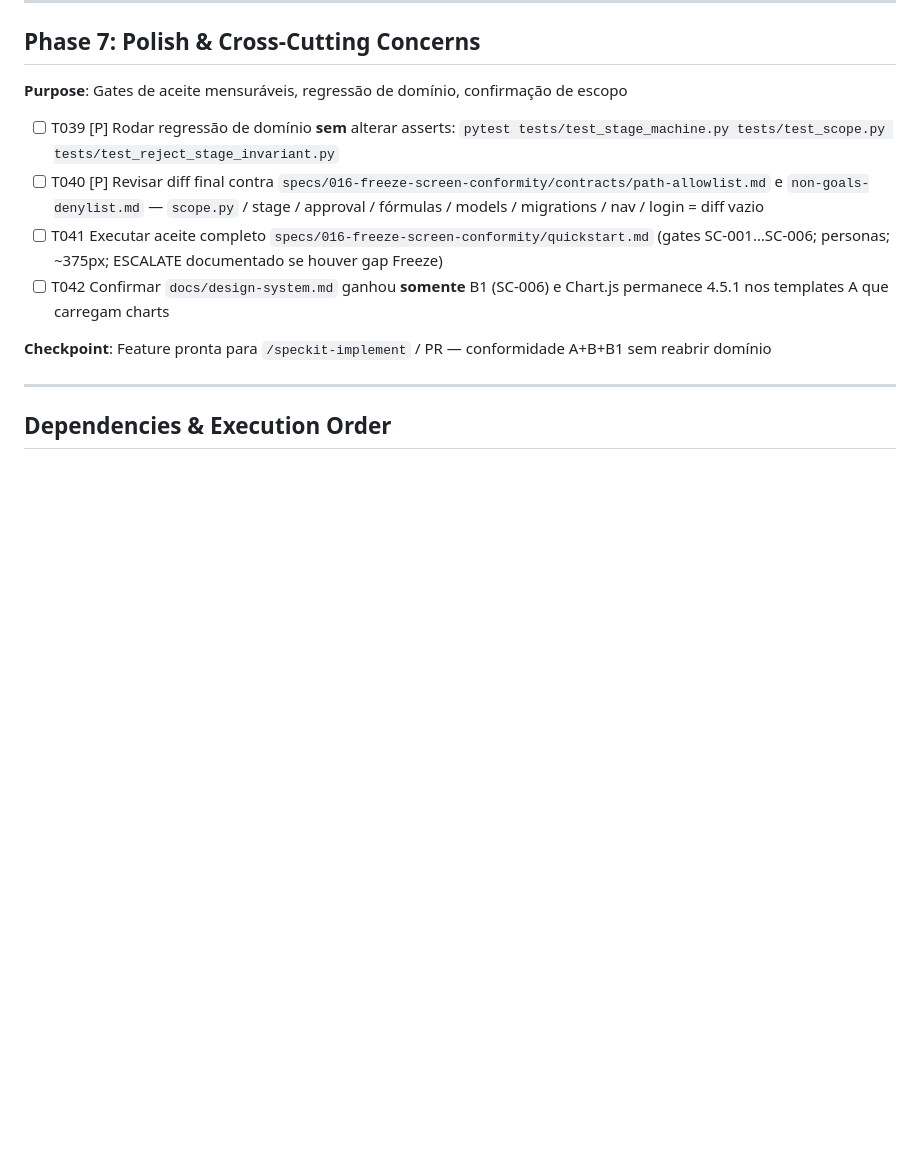
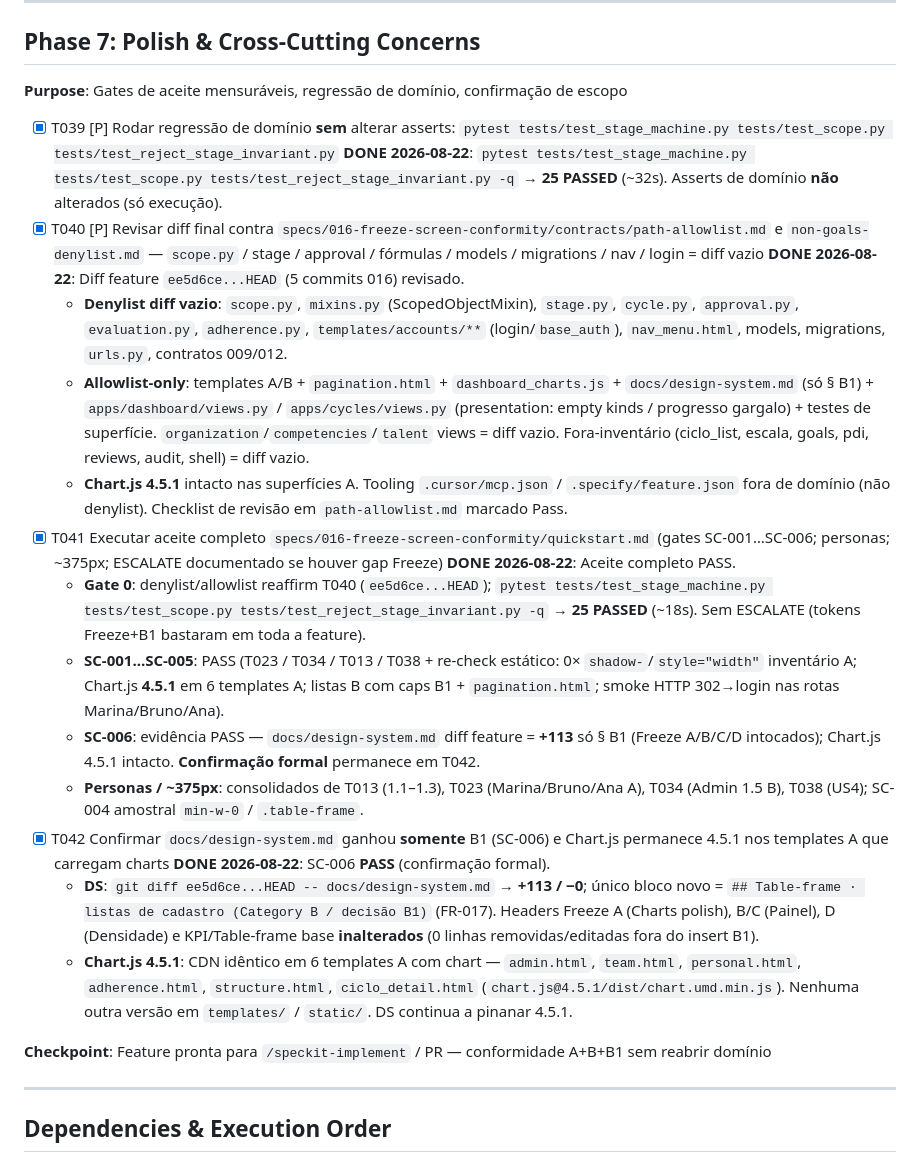
Before and after one commit to gbgconsulting/Greenn-People, a Markdown page: specs/016-freeze-screen-conformity/tasks.md, the part around the change. GitHub-like rendering; blank space fills up the shorter version.

Commit message:
Feat - T039-T042: Polish final

```diff
--- a/specs/016-freeze-screen-conformity/tasks.md
+++ b/specs/016-freeze-screen-conformity/tasks.md
@@ -189,10 +189,23 @@ Monólito Django na raiz. Allowlist completa em `specs/016-freeze-screen-conform
 
 **Purpose**: Gates de aceite mensuráveis, regressão de domínio, confirmação de escopo
 
-- [ ] T039 [P] Rodar regressão de domínio **sem** alterar asserts: `pytest tests/test_stage_machine.py tests/test_scope.py tests/test_reject_stage_invariant.py`
-- [ ] T040 [P] Revisar diff final contra `specs/016-freeze-screen-conformity/contracts/path-allowlist.md` e `non-goals-denylist.md` — `scope.py` / stage / approval / fórmulas / models / migrations / nav / login = diff vazio
-- [ ] T041 Executar aceite completo `specs/016-freeze-screen-conformity/quickstart.md` (gates SC-001…SC-006; personas; ~375px; ESCALATE documentado se houver gap Freeze)
-- [ ] T042 Confirmar `docs/design-system.md` ganhou **somente** B1 (SC-006) e Chart.js permanece 4.5.1 nos templates A que carregam charts
+- [X] T039 [P] Rodar regressão de domínio **sem** alterar asserts: `pytest tests/test_stage_machine.py tests/test_scope.py tests/test_reject_stage_invariant.py`
+  **DONE 2026-08-22**: `pytest tests/test_stage_machine.py tests/test_scope.py tests/test_reject_stage_invariant.py -q` → **25 PASSED** (~32s). Asserts de domínio **não** alterados (só execução).
+- [X] T040 [P] Revisar diff final contra `specs/016-freeze-screen-conformity/contracts/path-allowlist.md` e `non-goals-denylist.md` — `scope.py` / stage / approval / fórmulas / models / migrations / nav / login = diff vazio
+  **DONE 2026-08-22**: Diff feature `ee5d6ce...HEAD` (5 commits 016) revisado.
+  - **Denylist diff vazio**: `scope.py`, `mixins.py` (ScopedObjectMixin), `stage.py`, `cycle.py`, `approval.py`, `evaluation.py`, `adherence.py`, `templates/accounts/**` (login/`base_auth`), `nav_menu.html`, models, migrations, `urls.py`, contratos 009/012.
+  - **Allowlist-only**: templates A/B + `pagination.html` + `dashboard_charts.js` + `docs/design-system.md` (só § B1) + `apps/dashboard/views.py` / `apps/cycles/views.py` (presentation: empty kinds / progresso gargalo) + testes de superfície. `organization`/`competencies`/`talent` views = diff vazio. Fora-inventário (ciclo_list, escala, goals, pdi, reviews, audit, shell) = diff vazio.
+  - **Chart.js 4.5.1** intacto nas superfícies A. Tooling `.cursor/mcp.json` / `.specify/feature.json` fora de domínio (não denylist). Checklist de revisão em `path-allowlist.md` marcado Pass.
+- [X] T041 Executar aceite completo `specs/016-freeze-screen-conformity/quickstart.md` (gates SC-001…SC-006; personas; ~375px; ESCALATE documentado se houver gap Freeze)
+  **DONE 2026-08-22**: Aceite completo PASS.
+  - **Gate 0**: denylist/allowlist reaffirm T040 (`ee5d6ce...HEAD`); `pytest tests/test_stage_machine.py tests/test_scope.py tests/test_reject_stage_invariant.py -q` → **25 PASSED** (~18s). Sem ESCALATE (tokens Freeze+B1 bastaram em toda a feature).
+  - **SC-001…SC-005**: PASS (T023 / T034 / T013 / T038 + re-check estático: 0× `shadow-`/`style="width"` inventário A; Chart.js **4.5.1** em 6 templates A; listas B com caps B1 + `pagination.html`; smoke HTTP 302→login nas rotas Marina/Bruno/Ana).
+  - **SC-006**: evidência PASS — `docs/design-system.md` diff feature = **+113** só § B1 (Freeze A/B/C/D intocados); Chart.js 4.5.1 intacto. **Confirmação formal** permanece em T042.
+  - **Personas / ~375px**: consolidados de T013 (1.1–1.3), T023 (Marina/Bruno/Ana A), T034 (Admin 1.5 B), T038 (US4); SC-004 amostral `min-w-0` / `.table-frame`.
+- [X] T042 Confirmar `docs/design-system.md` ganhou **somente** B1 (SC-006) e Chart.js permanece 4.5.1 nos templates A que carregam charts
+  **DONE 2026-08-22**: SC-006 **PASS** (confirmação formal).
+  - **DS**: `git diff ee5d6ce...HEAD -- docs/design-system.md` → **+113 / −0**; único bloco novo = `## Table-frame · listas de cadastro (Category B / decisão B1)` (FR-017). Headers Freeze A (Charts polish), B/C (Painel), D (Densidade) e KPI/Table-frame base **inalterados** (0 linhas removidas/editadas fora do insert B1).
+  - **Chart.js 4.5.1**: CDN idêntico em 6 templates A com chart — `admin.html`, `team.html`, `personal.html`, `adherence.html`, `structure.html`, `ciclo_detail.html` (`chart.js@4.5.1/dist/chart.umd.min.js`). Nenhuma outra versão em `templates/` / `static/`. DS continua a pinanar 4.5.1.
 
 **Checkpoint**: Feature pronta para `/speckit-implement` / PR — conformidade A+B+B1 sem reabrir domínio
 
```
Also changed, not shown: specs/016-freeze-screen-conformity/quickstart.md (+8 -6 lines), 1 other file.
